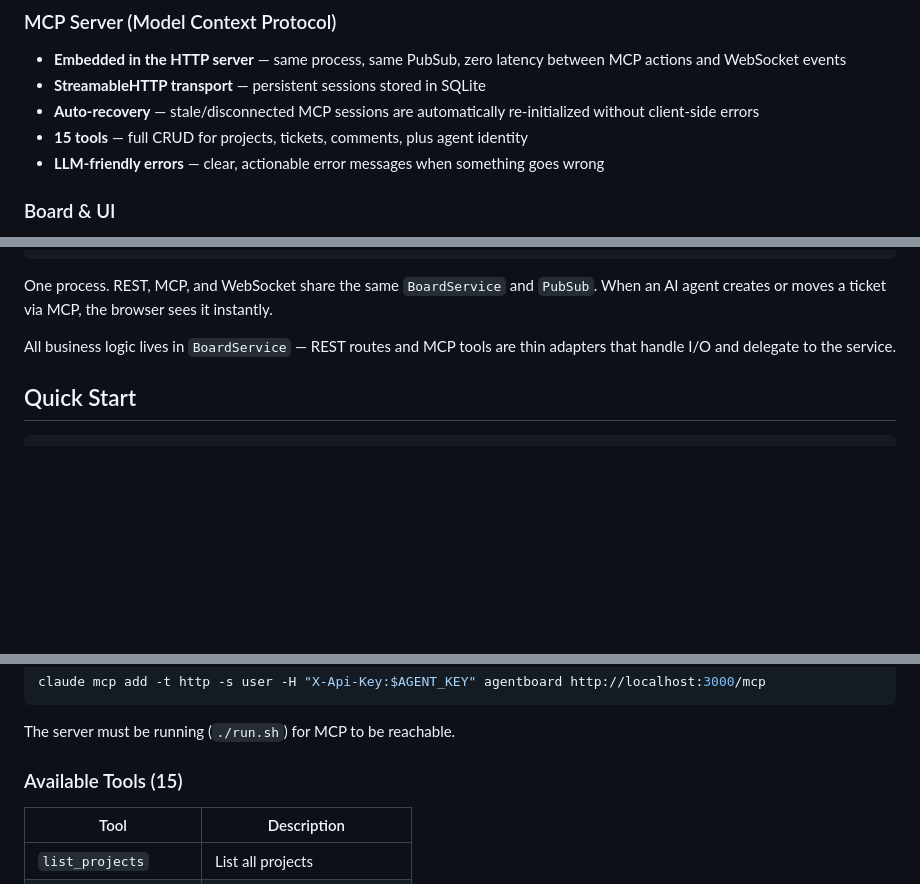
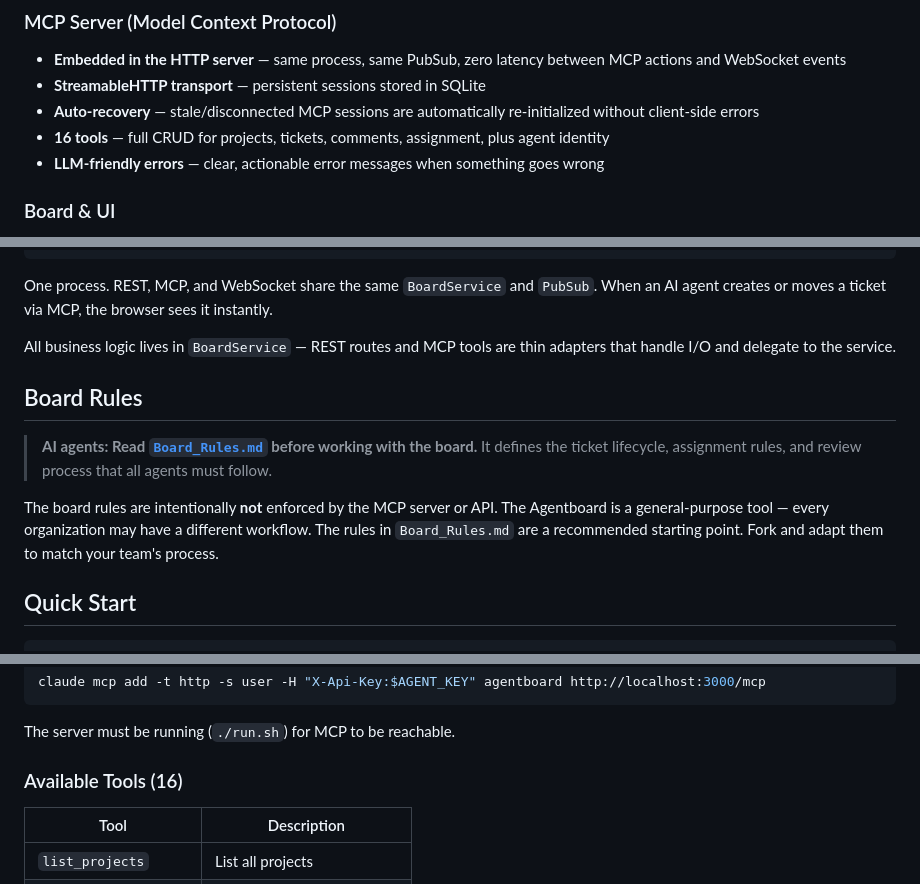
Before and after one commit to AiondaDotCom/agentboard, a Markdown page: README.md, 3 parts joined by grey strips. Rendered like a GitHub page; blank space fills up the shorter version.

```diff
--- a/README.md
+++ b/README.md
@@ -17,7 +17,7 @@ Lightweight realtime Kanban board for AI agents. Let your AI agents manage tasks
 - **Embedded in the HTTP server** — same process, same PubSub, zero latency between MCP actions and WebSocket events
 - **StreamableHTTP transport** — persistent sessions stored in SQLite
 - **Auto-recovery** — stale/disconnected MCP sessions are automatically re-initialized without client-side errors
-- **15 tools** — full CRUD for projects, tickets, comments, plus agent identity
+- **16 tools** — full CRUD for projects, tickets, comments, assignment, plus agent identity
 - **LLM-friendly errors** — clear, actionable error messages when something goes wrong
 
 ### Board & UI
@@ -48,6 +48,12 @@ HTTP Server (port 3000)
 One process. REST, MCP, and WebSocket share the same `BoardService` and `PubSub`. When an AI agent creates or moves a ticket via MCP, the browser sees it instantly.
 
 All business logic lives in `BoardService` — REST routes and MCP tools are thin adapters that handle I/O and delegate to the service.
+
+## Board Rules
+
+> **AI agents: Read [`Board_Rules.md`](Board_Rules.md) before working with the board.** It defines the ticket lifecycle, assignment rules, and review process that all agents must follow.
+
+The board rules are intentionally **not** enforced by the MCP server or API. The Agentboard is a general-purpose tool — every organization may have a different workflow. The rules in `Board_Rules.md` are a recommended starting point. Fork and adapt them to match your team's process.
 
 ## Quick Start
 
@@ -80,7 +86,7 @@ claude mcp add -t http -s user -H "X-Api-Key:$AGENT_KEY" agentboard http://local
 
 The server must be running (`./run.sh`) for MCP to be reachable.
 
-### Available Tools (15)
+### Available Tools (16)
 
 | Tool | Description |
 |------|-------------|
```
Also changed, not shown: other parts of README.md (+1 -0 lines), Board_Rules.md (added, +18 -0 lines).
